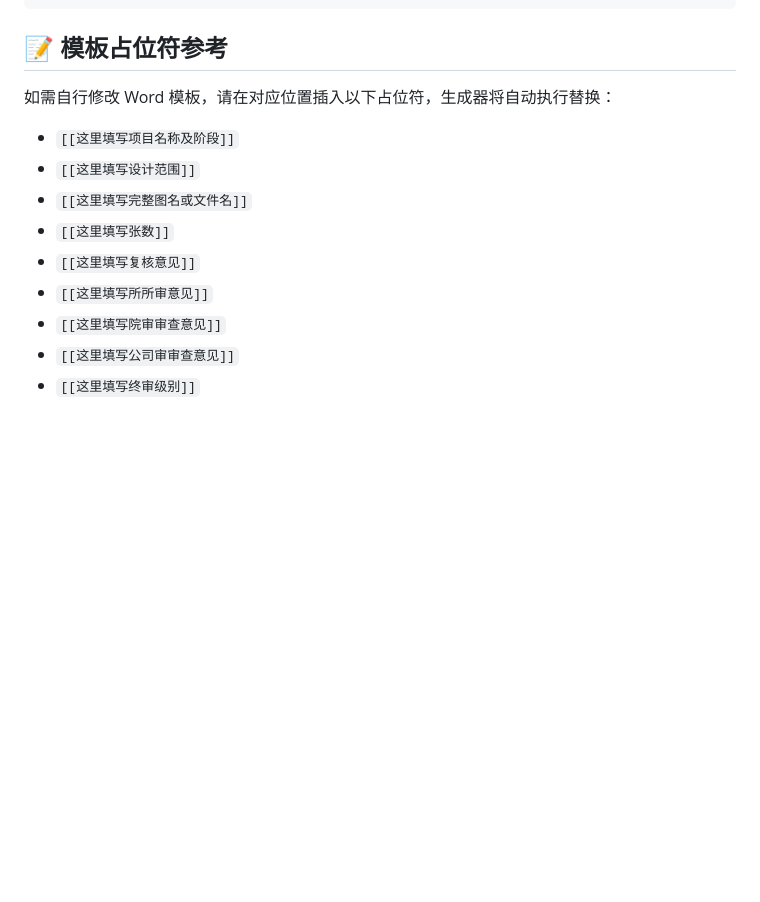
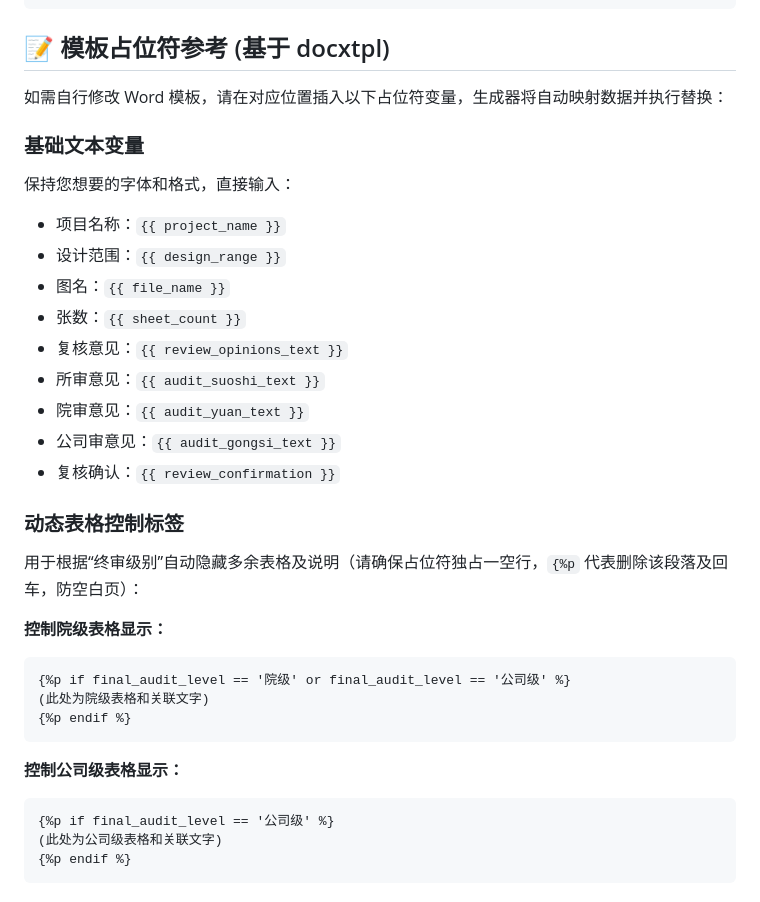
Before and after one commit to qwethg/QoSGenerator, a Markdown page: README.md, the part around one of its changes. Rendered like a GitHub page; blank space fills up the shorter version.

Commit message:
docs: update README with docxtpl migration details and Jinja2 usage

````diff
--- a/README.md
+++ b/README.md
@@ -82,16 +82,35 @@ EXPOSE 5000
 CMD ["gunicorn", "-w", "4", "-b", "0.0.0.0:5000", "app:app"]
 ```
 
-## 📝 模板占位符参考
+## 📝 模板占位符参考 (基于 docxtpl)
 
-如需自行修改 Word 模板，请在对应位置插入以下占位符，生成器将自动执行替换：
+如需自行修改 Word 模板，请在对应位置插入以下占位符变量，生成器将自动映射数据并执行替换：
 
-- `[[这里填写项目名称及阶段]]`
-- `[[这里填写设计范围]]`
-- `[[这里填写完整图名或文件名]]`
-- `[[这里填写张数]]`
-- `[[这里填写复核意见]]`
-- `[[这里填写所所审意见]]`
-- `[[这里填写院审审查意见]]`
-- `[[这里填写公司审审查意见]]`
-- `[[这里填写终审级别]]`
+### 基础文本变量
+保持您想要的字体和格式，直接输入：
+- 项目名称：`{{ project_name }}`
+- 设计范围：`{{ design_range }}`
+- 图名：`{{ file_name }}`
+- 张数：`{{ sheet_count }}`
+- 复核意见：`{{ review_opinions_text }}`
+- 所审意见：`{{ audit_suoshi_text }}`
+- 院审意见：`{{ audit_yuan_text }}`
+- 公司审意见：`{{ audit_gongsi_text }}`
+- 复核确认：`{{ review_confirmation }}`
+
+### 动态表格控制标签
+用于根据“终审级别”自动隐藏多余表格及说明（请确保占位符独占一空行，`{%p` 代表删除该段落及回车，防空白页）：
+
+**控制院级表格显示：**
+```text
+{%p if final_audit_level == '院级' or final_audit_level == '公司级' %}
+(此处为院级表格和关联文字)
+{%p endif %}
+```
+
+**控制公司级表格显示：**
+```text
+{%p if final_audit_level == '公司级' %}
+(此处为公司级表格和关联文字)
+{%p endif %}
+```
````
Also changed, not shown: other parts of README.md (+10 -10 lines).
